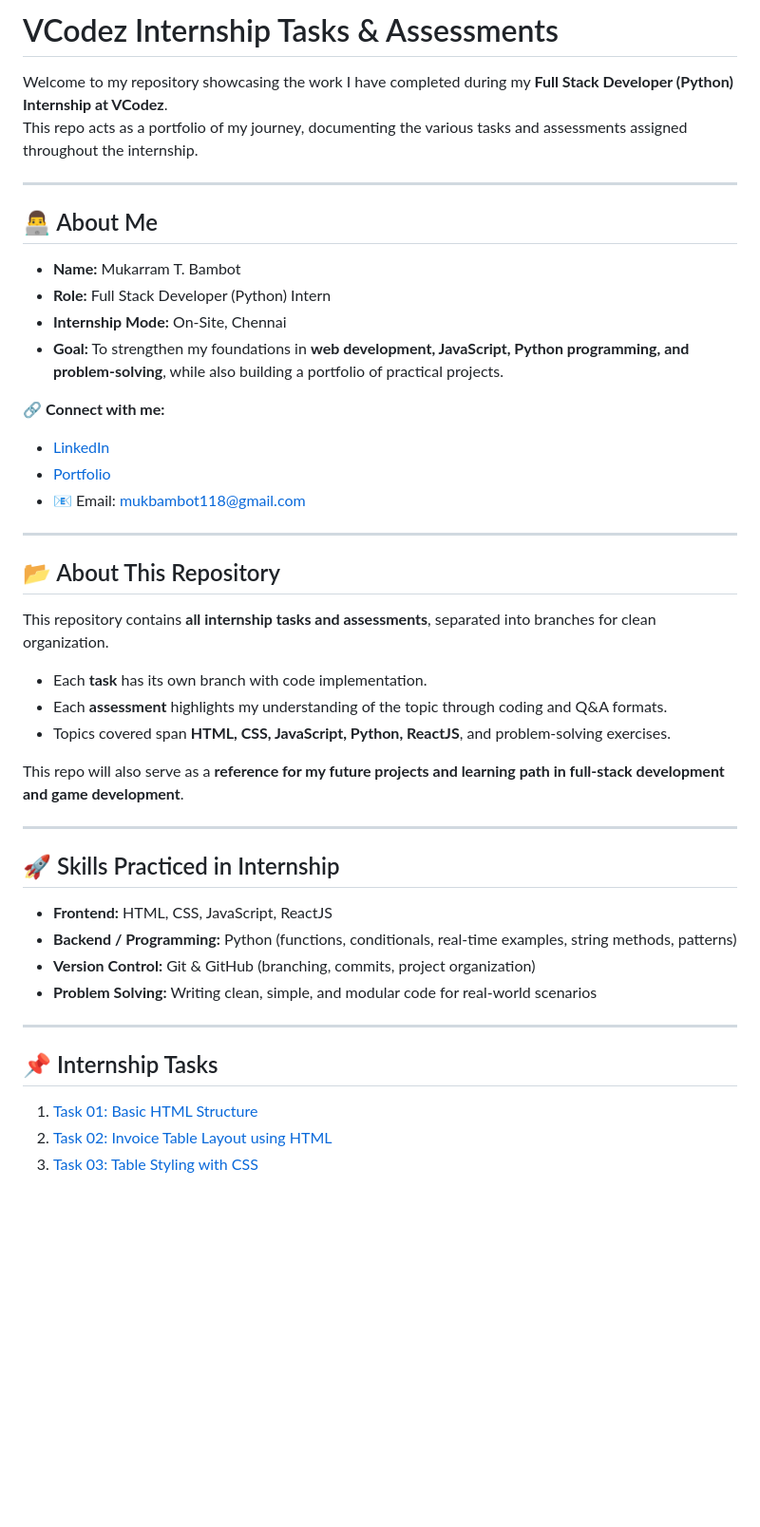
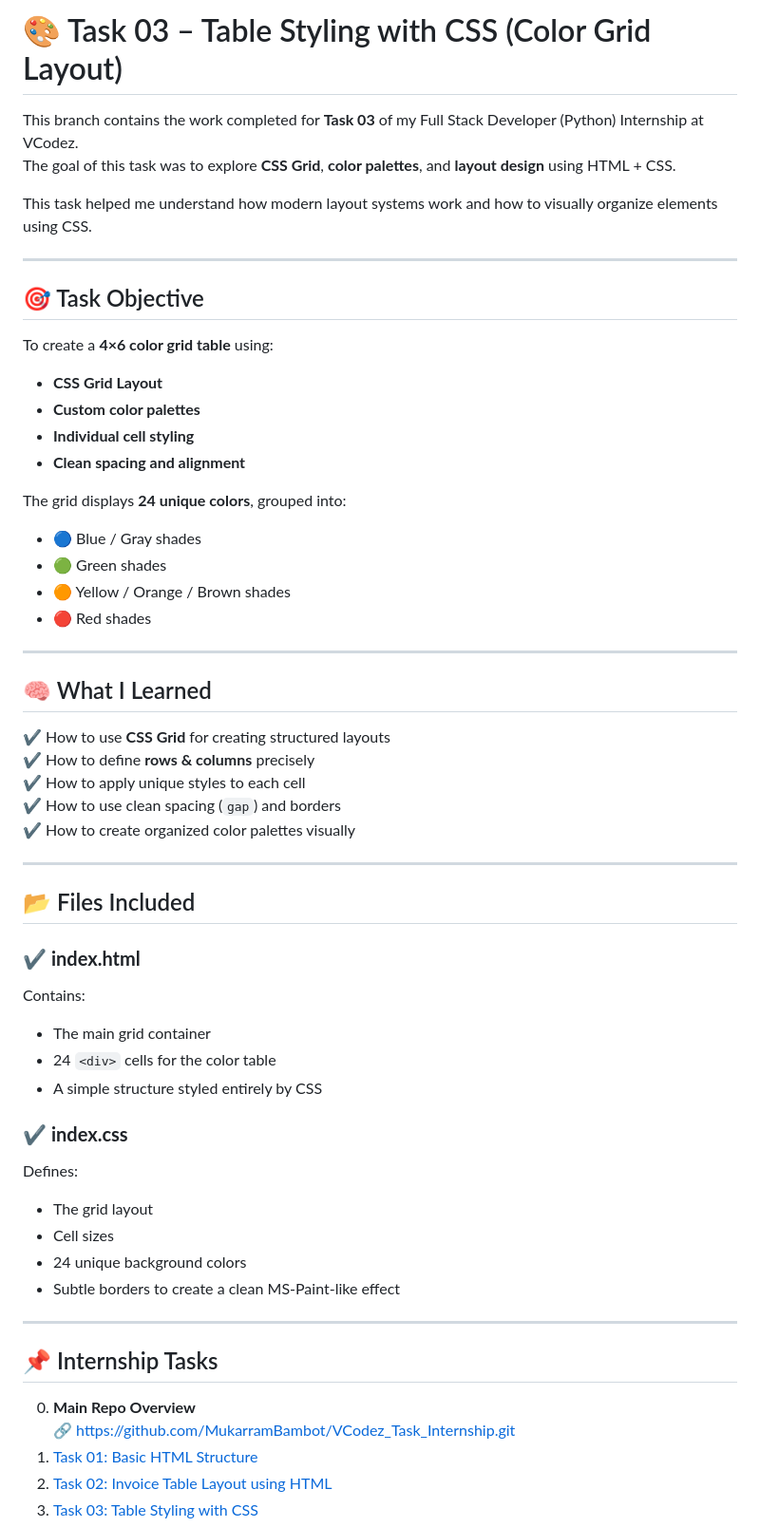
Before and after one commit to MukarramBambot/VCodez_Task_Internship, a Markdown page: README.md, the part around the change printed below. Shown: that part at 95% size. Drawn GitHub-style; blank space fills up the shorter version.

Commit message:
Revise README for Task 03 – Table Styling with CSS
Updated README to reflect Task 03 details and objectives.

```diff
--- a/README.md
+++ b/README.md
@@ -1,46 +1,58 @@
-# VCodez Internship Tasks & Assessments
+# 🎨 Task 03 – Table Styling with CSS (Color Grid Layout)
 
-Welcome to my repository showcasing the work I have completed during my **Full Stack Developer (Python) Internship at VCodez**.
-This repo acts as a portfolio of my journey, documenting the various tasks and assessments assigned throughout the internship.
+This branch contains the work completed for **Task 03** of my Full Stack Developer (Python) Internship at VCodez.
+The goal of this task was to explore **CSS Grid**, **color palettes**, and **layout design** using HTML + CSS.
+
+This task helped me understand how modern layout systems work and how to visually organize elements using CSS.
 
 ---
 
-## 👨‍💻 About Me
+## 🎯 Task Objective
 
-- **Name:** Mukarram T. Bambot
-- **Role:** Full Stack Developer (Python) Intern
-- **Internship Mode:** On-Site, Chennai
-- **Goal:** To strengthen my foundations in **web development, JavaScript, Python programming, and problem-solving**, while also building a portfolio of practical projects.
+To create a **4×6 color grid table** using:
+- **CSS Grid Layout**
+- **Custom color palettes**
+- **Individual cell styling**
+- **Clean spacing and alignment**
 
-🔗 **Connect with me:**
-- [LinkedIn](https://www.linkedin.com/in/mukarrambambot)
-- [Portfolio](https://mukarrambambotporfolio.netlify.app/)
-- 📧 Email: [mukbambot118@gmail.com](mailto:mukbambot118@gmail.com)
+The grid displays **24 unique colors**, grouped into:
+- 🔵 Blue / Gray shades
+- 🟢 Green shades
+- 🟠 Yellow / Orange / Brown shades
+- 🔴 Red shades
 
 ---
 
-## 📂 About This Repository
+## 🧠 What I Learned
 
-This repository contains **all internship tasks and assessments**, separated into branches for clean organization.
-- Each **task** has its own branch with code implementation.
-- Each **assessment** highlights my understanding of the topic through coding and Q&A formats.
-- Topics covered span **HTML, CSS, JavaScript, Python, ReactJS**, and problem-solving exercises.
-
-This repo will also serve as a **reference for my future projects and learning path in full-stack development and game development**.
+✔ How to use **CSS Grid** for creating structured layouts
+✔ How to define **rows & columns** precisely
+✔ How to apply unique styles to each cell
+✔ How to use clean spacing (`gap`) and borders
+✔ How to create organized color palettes visually
 
 ---
 
-## 🚀 Skills Practiced in Internship
+## 📂 Files Included
 
-- **Frontend:** HTML, CSS, JavaScript, ReactJS
-- **Backend / Programming:** Python (functions, conditionals, real-time examples, string methods, patterns)
-- **Version Control:** Git & GitHub (branching, commits, project organization)
-- **Problem Solving:** Writing clean, simple, and modular code for real-world scenarios
+### ✔️ **index.html**
+Contains:
+- The main grid container
+- 24 `<div>` cells for the color table
+- A simple structure styled entirely by CSS
+
+### ✔️ **index.css**
+Defines:
+- The grid layout
+- Cell sizes
+- 24 unique background colors
+- Subtle borders to create a clean MS-Paint-like effect
 
 ---
-
 ## 📌 Internship Tasks
 
+0. **Main Repo Overview**
+   🔗 https://github.com/MukarramBambot/VCodez_Task_Internship.git
 1. [Task 01: Basic HTML Structure](https://github.com/MukarramBambot/VCodez_Task_Internship/tree/Task-1-&-2)
 2. [Task 02: Invoice Table Layout using HTML](https://github.com/MukarramBambot/VCodez_Task_Internship/tree/Task-1-&-2)
 3. [Task 03: Table Styling with CSS](https://github.com/MukarramBambot/VCodez_Task_Internship/tree/Task-3)
```
Also changed, not shown: other parts of README.md (+0 -19 lines).
